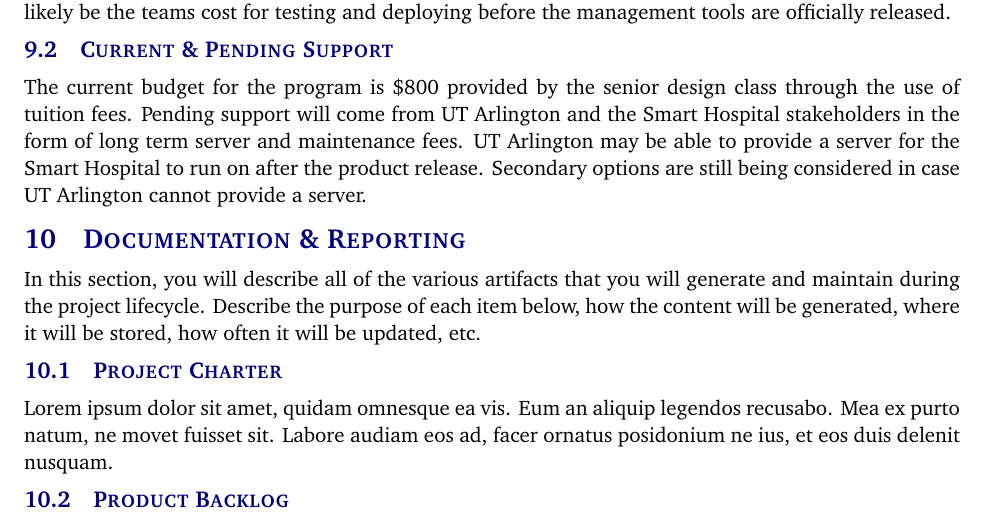
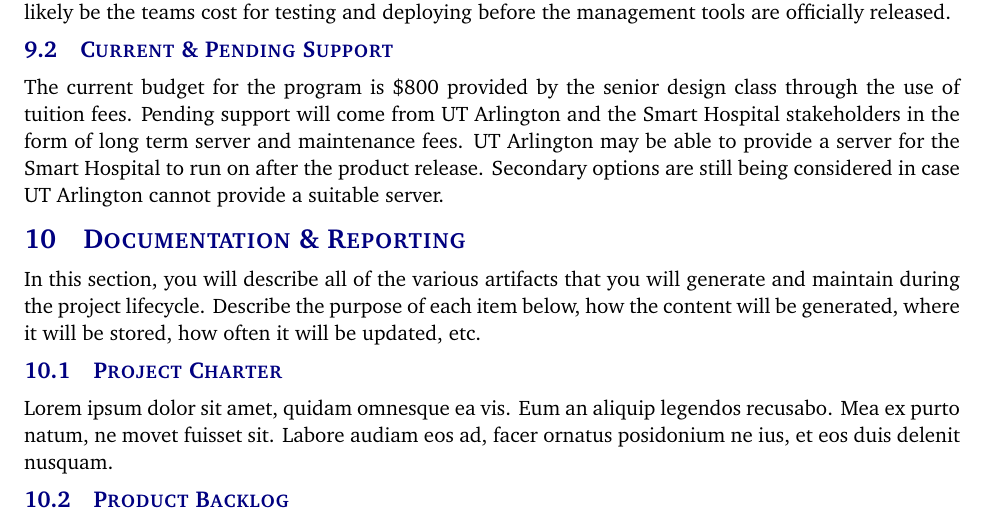
Before and after one commit to SmartHospitalProject/SmartHospitalProgram, a LaTeX document (Project Charter/project_charter.tex, which reads Project Charter/tex/cost_proposal.tex): part of page 7 of 10, cut so that both start at the same text. Compiled offline with pdfLaTeX.

Commit message:
Quick fix
Trying to make sure cost proposal is uploaded...

```diff
--- a/Project Charter/tex/cost_proposal.tex
+++ b/Project Charter/tex/cost_proposal.tex
@@ -4,4 +4,4 @@ The Smart Hospital project is a deployable, web based management tool. Costs for
 The Preliminary costs will be low. The Smart Hospital project is a software one. Little to no hardware is required at the current stage. As the project moves forward, costs for server services will be researched. A quality shared hosting server for websites can be as low as \$50 per year, some even for free. This will likely be the teams cost for testing and deploying before the management tools are officially released.
 
 \subsection{Current \& Pending Support}
-The current budget for the program is \$800 provided by the senior design class through the use of tuition fees. Pending support will come from UT Arlington and the Smart Hospital stakeholders in the form of long term server and maintenance fees. UT Arlington may be able to provide a server for the Smart Hospital to run on after the product release. Secondary options are still being considered in case UT Arlington cannot provide a server.
+The current budget for the program is \$800 provided by the senior design class through the use of tuition fees. Pending support will come from UT Arlington and the Smart Hospital stakeholders in the form of long term server and maintenance fees. UT Arlington may be able to provide a server for the Smart Hospital to run on after the product release. Secondary options are still being considered in case UT Arlington cannot provide a suitable server.
```
